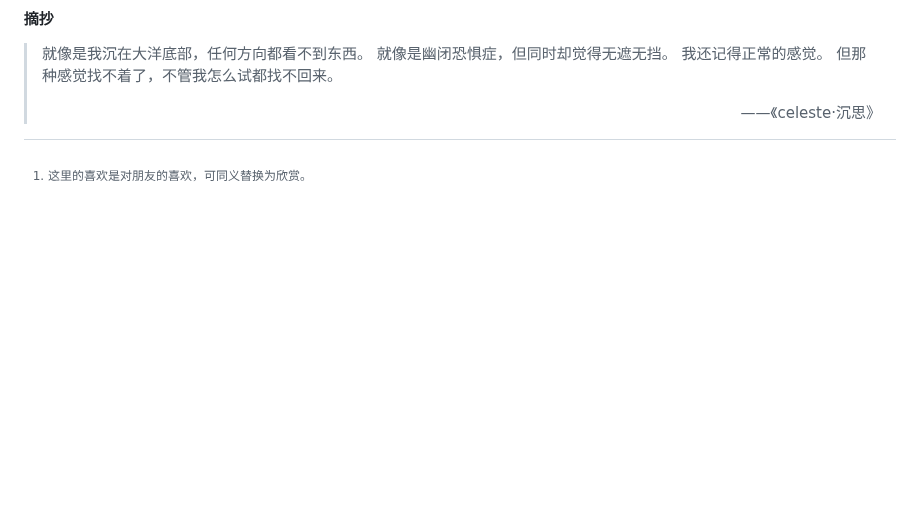
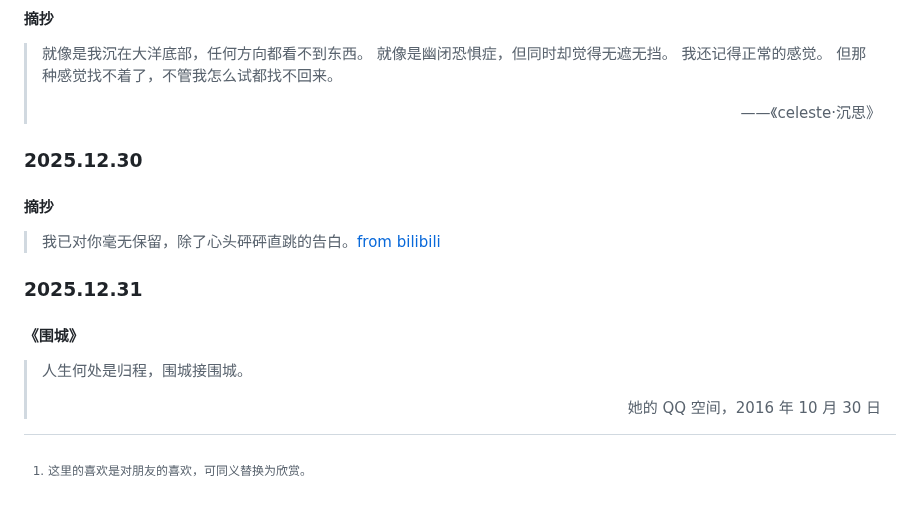
Before and after one commit to zoomy14112/StarProject, a Markdown page: MarkdownFiles/Restart 1.md, the part around one of its changes. Rendered like a GitHub page; blank space fills up the shorter version.

```diff
--- a/MarkdownFiles/Restart 1.md
+++ b/MarkdownFiles/Restart 1.md
@@ -137,3 +139,16 @@ ICPC 西安站，对应 NOIP 2022 的尽力而为，从而望见自己能力的
 > 但那种感觉找不着了，不管我怎么试都找不回来。
 >
 > <p align="right">——《celeste·沉思》</p>
+
+### 2025.12.30
+
+#### 摘抄
+
+> 我已对你毫无保留，除了心头砰砰直跳的告白。[from bilibili](https://www.bilibili.com/video/BV1qsBiBxE2Y/?share_source=copy_web&vd_source=650c41f4405c5a80146319aad0a7355d&t=249)
+
+### 2025.12.31
+
+#### 《围城》
+
+> 人生何处是归程，围城接围城。
+> <p align="right">她的 QQ 空间，2016 年 10 月 30 日</p>
```
Also changed, not shown: other parts of MarkdownFiles/Restart 1.md (+2 -0 lines), MarkdownFiles/Fantasy.md (+3 -3 lines).
